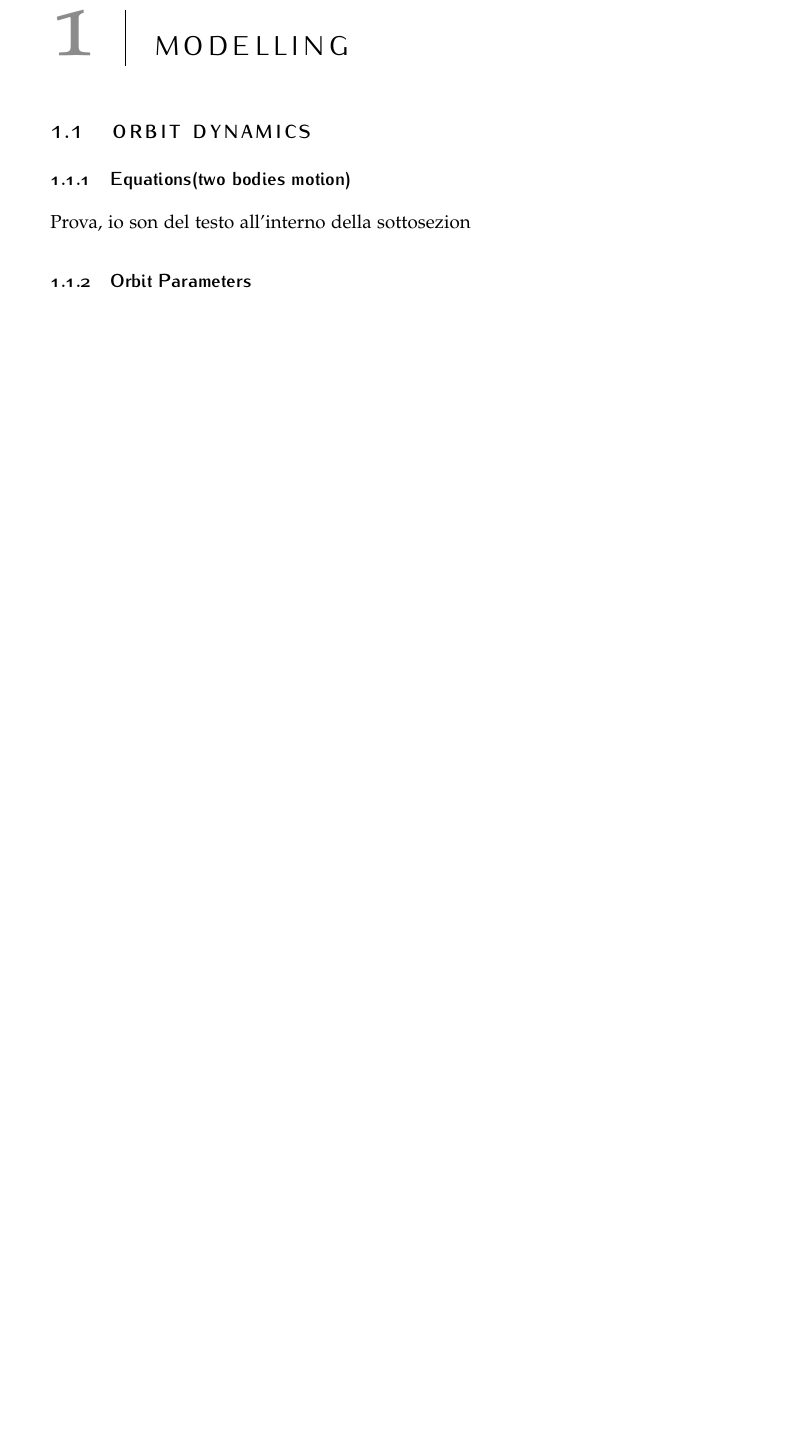
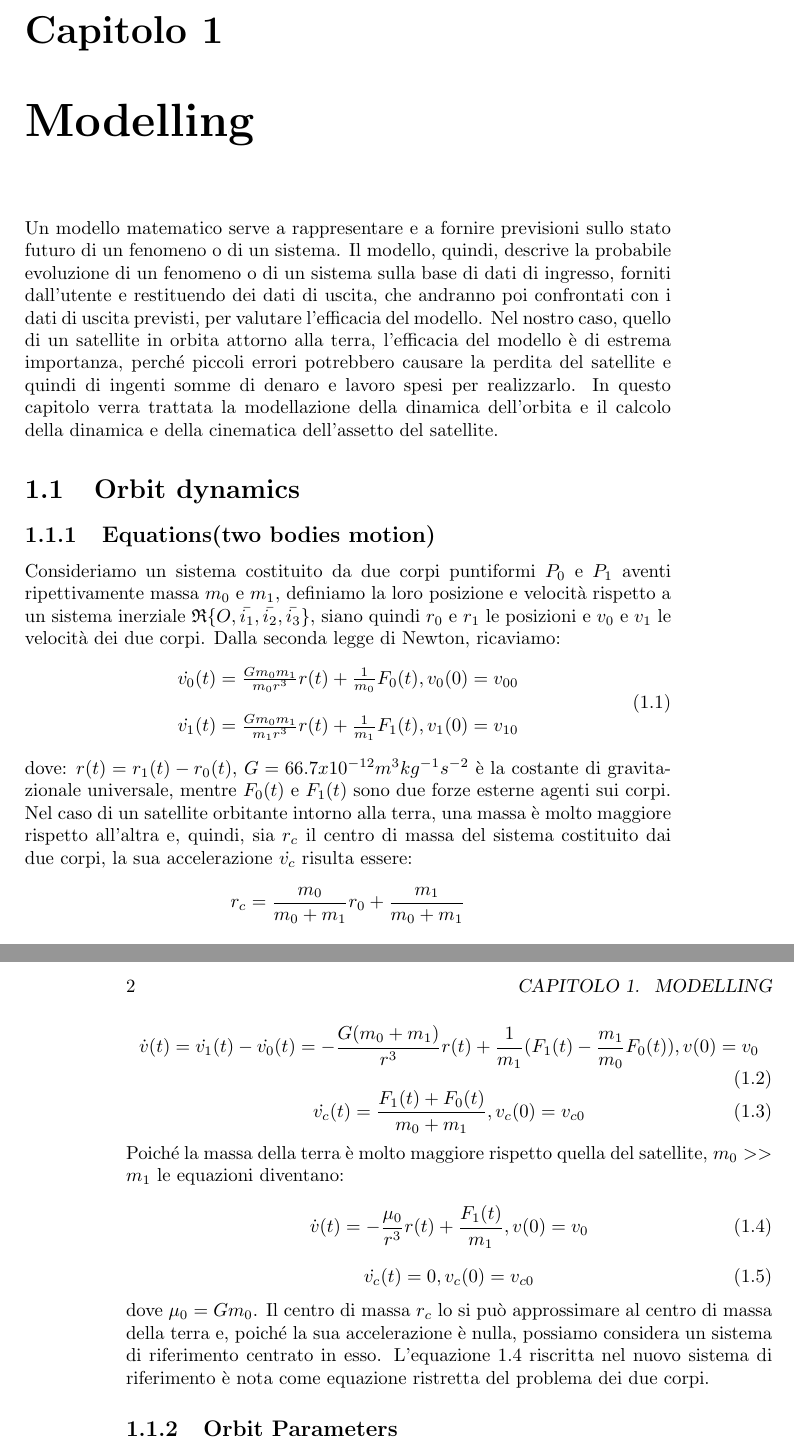
Before and after one commit to andrea-rockt/relazione-mcsa, a LaTeX document (src/main.tex, which reads src/default_preamble.tex, src/modelling.tex, src/modelling/orbit_dynamics/equations_two_bodies_motion.tex): part of page 1 of 2 before the commit and two parts of pages 1 and 2 of 3 after it, the two joined at a grey line, cut at the place of the change, the shorter picture padded with empty space. Compiled offline with pdfLaTeX.

Commit message:
written sub section: equations two bodies motion

```diff
--- a/src/default_preamble.tex
+++ b/src/default_preamble.tex
@@ -3,3 +3,5 @@
 \usepackage{graphicx}
 \usepackage[utf8x]{inputenc}
 \usepackage[italian]{babel}
+\usepackage{amsmath}
+\usepackage{amssymb}
--- a/src/main.tex
+++ b/src/main.tex
@@ -1,5 +1,5 @@
-%\input{default_preamble.tex}
-\input{arsclassica_preamble.tex}
+\input{default_preamble.tex}
+%\input{arsclassica_preamble.tex}
 
 \begin{document}
 
--- a/src/modelling.tex
+++ b/src/modelling.tex
@@ -1,4 +1,15 @@
 % page number: less or equal to 15
+Un modello matematico serve a rappresentare e a fornire previsioni sullo stato
+futuro di un fenomeno o di un sistema. Il modello, quindi, descrive la probabile
+evoluzione di un fenomeno o di un sistema sulla base di dati di ingresso,
+forniti dall'utente e restituendo dei dati di uscita, che andranno poi
+confrontati con i dati di uscita previsti, per valutare l'efficacia del modello.
+Nel nostro caso, quello di un satellite in orbita attorno alla terra,
+l'efficacia del modello è di estrema importanza, perché piccoli errori
+potrebbero causare la perdita del satellite e quindi di ingenti somme di denaro
+e lavoro spesi per realizzarlo. In questo capitolo verra trattata la
+modellazione della dinamica dell'orbita e il calcolo della dinamica e della
+cinematica dell'assetto del satellite.
 \begin{section}{Orbit dynamics}
 \input{modelling/orbit_dynamics.tex}
 \end{section}
--- a/src/modelling/orbit_dynamics/equations_two_bodies_motion.tex
+++ b/src/modelling/orbit_dynamics/equations_two_bodies_motion.tex
@@ -1 +1,41 @@
-Prova, io son del testo all'interno della sottosezion
+Consideriamo un sistema costituito da due corpi puntiformi $P_0$ e
+$P_1$ aventi ripettivamente massa $m_0$ e $m_1$, definiamo la loro posizione e
+velocità rispetto a un sistema inerziale $\mathfrak{R} \{
+O,\bar{i_1},\bar{i_2},\bar{i_3}\}$, siano quindi $r_0$ e $r_1$ le posizioni e
+$v_0$ e $v_1$ le velocità dei due corpi. Dalla seconda legge di Newton,
+ricaviamo:
+\begin{equation}
+\begin{array}{l}
+\dot{v_0}(t)=\frac{Gm_0m_1}{m_0r^3}r(t) + \frac{1}{m_0}F_0(t),v_0(0)=v_{00}\\\\
+\dot{v_1}(t)=\frac{Gm_0m_1}{m_1r^3}r(t) + \frac{1}{m_1}F_1(t),v_1(0)=v_{10}
+\end{array}
+\end{equation}
+dove: $r(t)=r_1(t)-r_0(t)$, $G=66.7x10^{-12} m^3kg^{-1}s^{-2}$ è la costante di
+gravitazionale universale, mentre $F_0(t)$ e $F_1(t)$ sono due forze esterne
+agenti sui corpi.
+Nel caso di un satellite orbitante intorno alla terra, una massa è molto
+maggiore rispetto all'altra e, quindi, sia $r_c$ il centro di massa del sistema
+costituito dai due corpi, la sua accelerazione $\dot{v_c}$ risulta essere:
+\[r_c=\frac{m_0}{m_0+m_1}r_0+\frac{m_1}{m_0+m_1}\]
+\begin{equation}
+\dot{v}(t)=\dot{v_1}(t)-\dot{v_0}(t)=-\frac{G(m_0+m_1)}{r^3}r(t)+\frac{1}{m_1}(F_1(t)-\frac{m_1}{m_0}F_0(t)),
+v(0)=v_0
+\end{equation}
+\begin{equation}
+\dot{v_c}(t)=\frac{F_1(t)+F_0(t)}{m_0+m_1},v_c(0)=v_{c0}
+\end{equation}
+Poiché la massa della terra è molto maggiore rispetto quella del satellite,
+$m_0>>m_1$ le equazioni diventano:
+\begin{equation}
+\dot{v}(t)=-\frac{\mu_0}{r^3}r(t)+\frac{F_1(t)}{m_1}, v(0)=v_0
+\label{eq:2body_acc}
+\end{equation}
+\begin{equation}
+\dot{v_c}(t)=0, v_c(0)=v_{c0}
+\end{equation}
+dove $\mu_0=Gm_0$.
+Il centro di massa $r_c$ lo si può approssimare al centro di massa della terra
+e, poiché la sua accelerazione è nulla, possiamo considera un sistema di
+riferimento centrato in esso. L'equazione \ref{eq:2body_acc} riscritta
+nel nuovo sistema di riferimento è nota come equazione ristretta del problema
+dei due corpi.
```
Also changed, not shown: src/modelling/orbit_dynamics.tex (+1 -0 lines).
